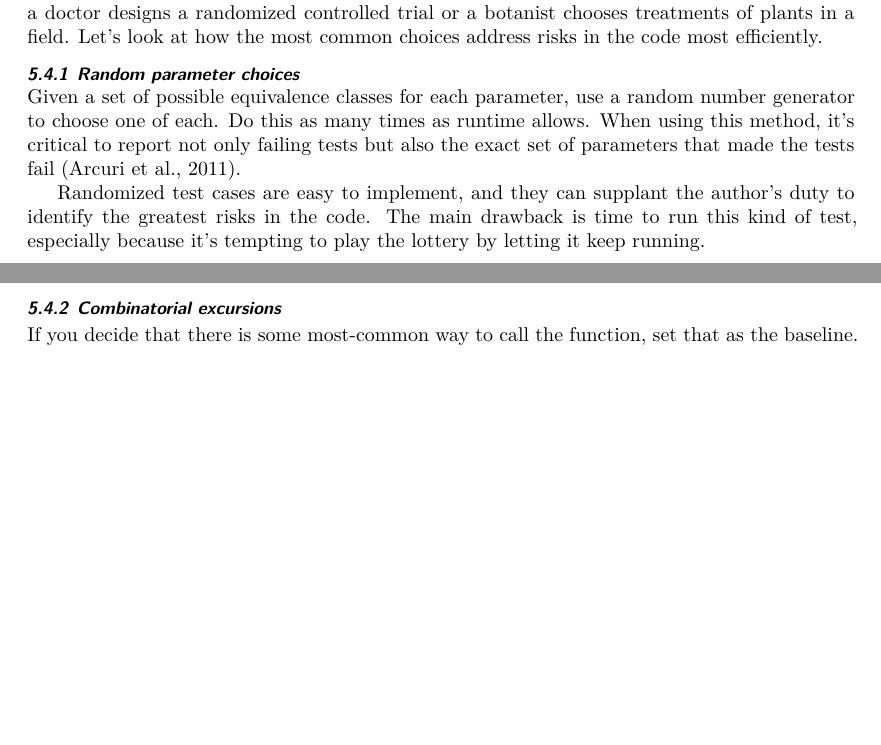
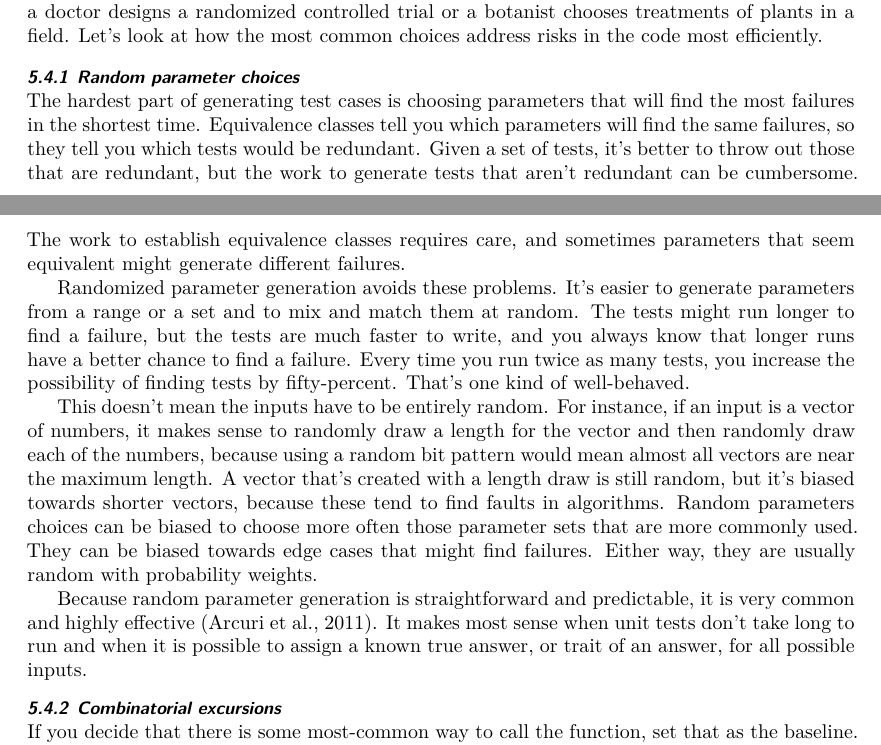
Before and after one commit to adolgert/test-scientific-code, a LaTeX document (paper/tsci.tex): two parts of pages 12 and 13 of 23, joined at a grey line, cut so that both start at the same text, the shorter picture padded with empty space. Compiled offline with XeLaTeX.

Commit message:
rewrote the random part

```diff
--- a/paper/tsci.tex
+++ b/paper/tsci.tex
@@ -956,17 +968,43 @@ address risks in the code most efficiently.
 
 
 \subsubsection{Random parameter choices}
-Given a set of possible equivalence classes for each parameter, use a random
-number generator to choose one of each. Do this as many times
-as runtime allows. When using this method, it's critical to
-report not only failing tests but also the exact set of parameters
-that made the tests fail~\citep{arcuri2011random}.
-
-Randomized test cases are easy to implement, and they can
-supplant the author's duty to identify the greatest risks
-in the code. The main drawback is time to run this kind of
-test, especially because it's tempting to play the lottery
-by letting it keep running.
+
+The hardest part of generating test cases is choosing parameters
+that will find the most failures in the shortest time. Equivalence
+classes tell you which parameters will find the same failures,
+so they tell you which tests would be redundant. Given a set
+of tests, it's better to throw out those that are redundant,
+but the work to generate tests that aren't redundant can be cumbersome.
+The work to establish equivalence classes requires care,
+and sometimes parameters that seem equivalent might generate
+different failures.
+
+Randomized parameter generation avoids these problems. It's easier
+to generate parameters from a range or a set and to mix and match
+them at random. The tests might run longer to find a failure, but
+the tests are much faster to write, and you always know that longer
+runs have a better chance to find a failure. Every time you
+run twice as many tests, you increase the possibility of finding
+tests by fifty-percent. That's one kind of well-behaved.
+
+This doesn't mean the inputs have to be entirely random. For
+instance, if an input is a vector of numbers, it makes sense
+to randomly draw a length for the vector and then randomly
+draw each of the numbers, because using a random bit pattern
+would mean almost all vectors are near the maximum length.
+A vector that's created with a length draw is still random,
+but it's biased towards shorter vectors, because these tend
+to find faults in algorithms.
+Random parameters choices can be biased to choose more often
+those parameter sets that are more commonly used. They can
+be biased towards edge cases that might find failures. Either way,
+they are usually random with probability weights.
+
+Because random parameter generation is straightforward
+and predictable, it is very common and highly effective~\citep{arcuri2011random}.
+It makes most sense when unit tests don't take long to run
+and when it is possible to assign a known true answer, or trait
+of an answer, for all possible inputs.
 
 
 \subsubsection{Combinatorial excursions}
```
Also changed, not shown: paper/tsci.tex (12 more changed lines).
